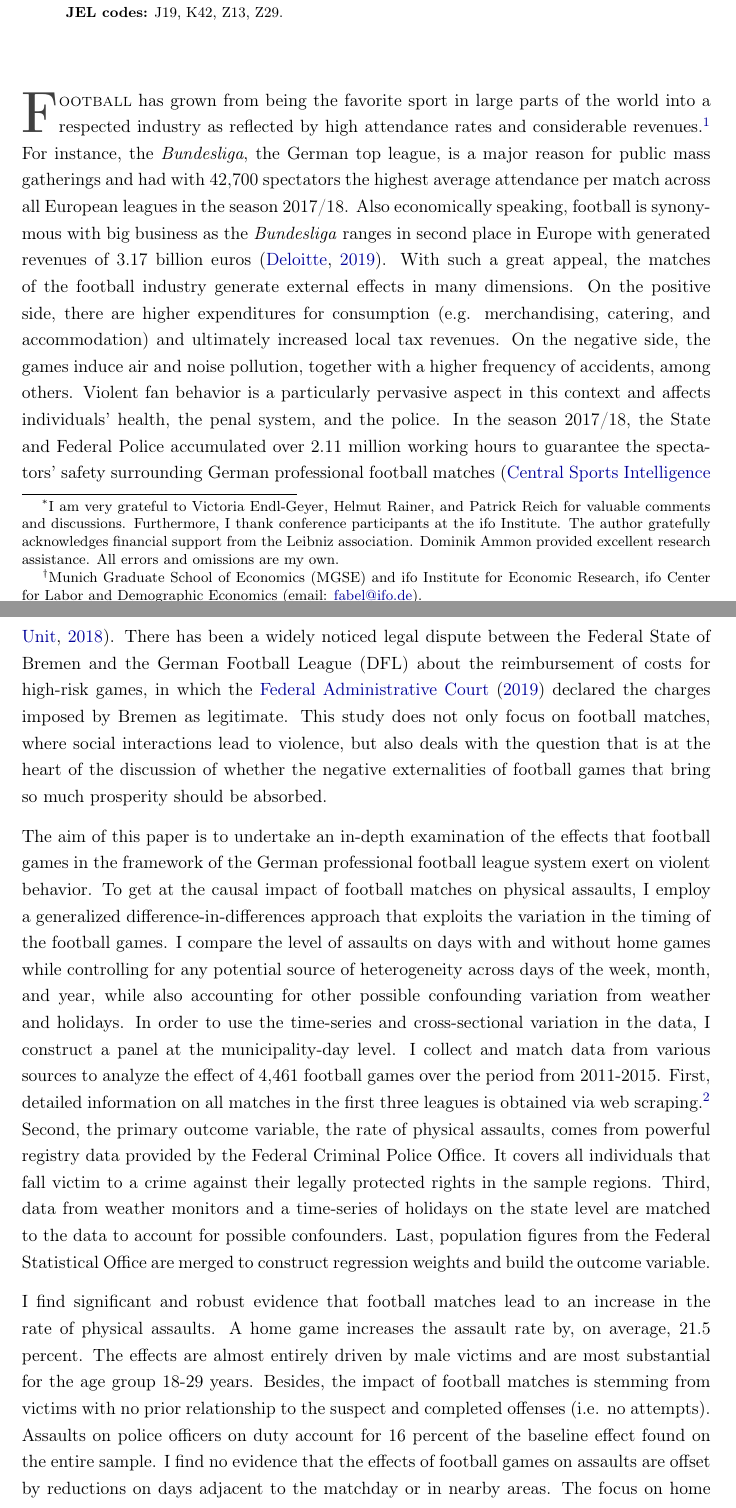
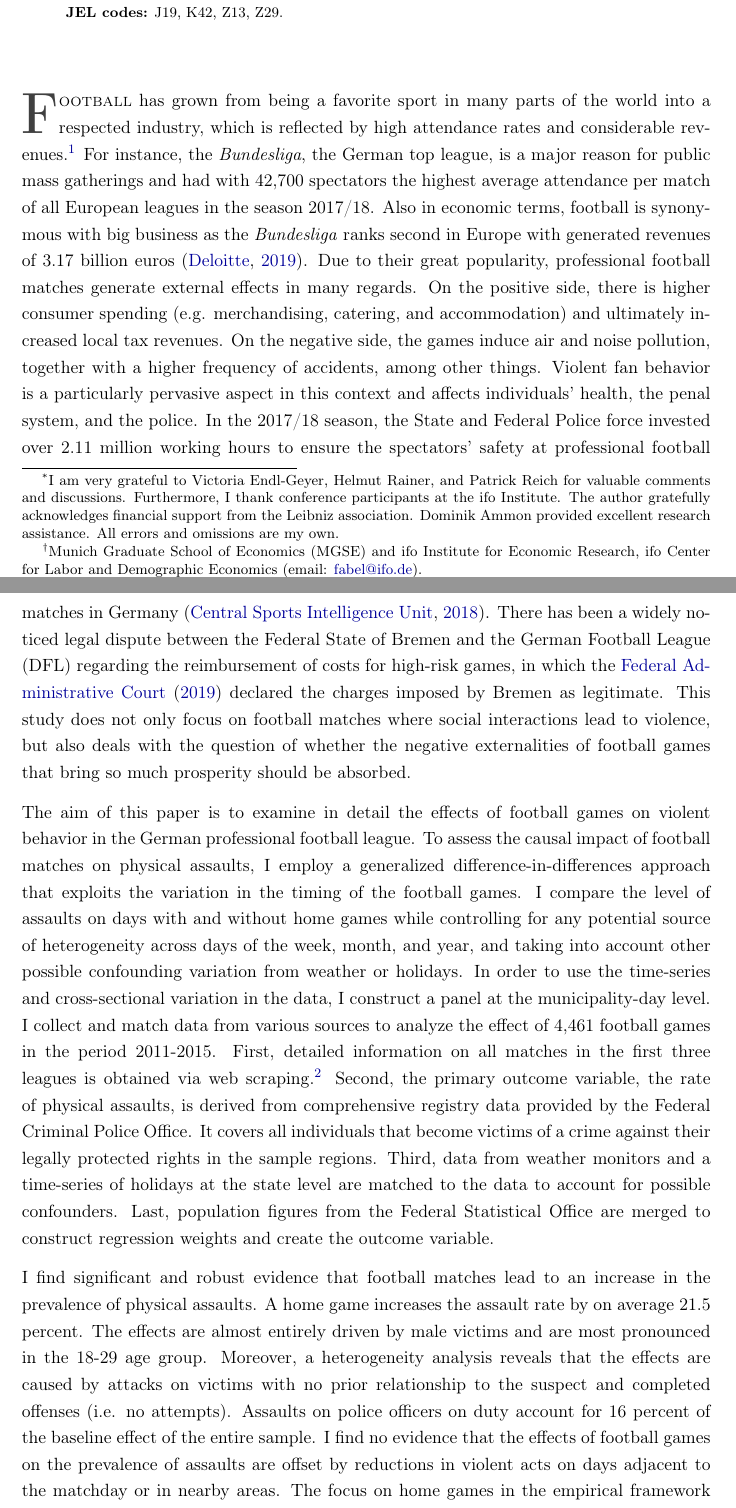
Before and after one commit to MarcFabel/soccer-external-effects, a LaTeX thesis (TeX/paper/soc_ext_paper_main.tex, which reads TeX/paper/parts/soc_ext_body.tex): two parts of pages 1 and 2 of 43, joined at a grey line, cut so that both start at the same text. Compiled offline with pdfLaTeX.

Commit message:
language JN: 1) intro

```diff
--- a/TeX/paper/parts/soc_ext_body.tex
+++ b/TeX/paper/parts/soc_ext_body.tex
@@ -1,17 +1,17 @@
 
 % introductory paragraph
-\lettrine[lines=2,nindent=0pt]{\color{darkgray}\textbf{F}}{ootball} has grown from being the favorite sport in large parts of the world into a respected industry as reflected by high attendance rates and considerable revenues.\footnote{Except where otherwise noted, football refers to the sport also known as soccer.} For instance, the \textit{Bundesliga}, the German top league, is a major reason for public mass gatherings and had with 42,700 spectators the highest average attendance per match across all European leagues in the season 2017/18. Also economically speaking, football is synonymous with big business as the \textit{Bundesliga} ranges in second place in Europe with generated revenues of 3.17 billion euros \citep{deloitte2019report}. With such a great appeal, the matches of the football industry generate external effects in many dimensions. On the positive side, there are higher expenditures for consumption (e.g. merchandising, catering, and accommodation) and ultimately increased local tax revenues. On the negative side, the games induce air and noise pollution, together with a higher frequency of accidents, among others. Violent fan behavior is a particularly pervasive aspect in this context and affects individuals' health, the penal system, and the police. In the season 2017/18, the State and Federal Police accumulated over 2.11 million working hours to guarantee the spectators' safety surrounding German professional football matches \citep{zis17_18}. There has been a widely noticed legal dispute between the Federal State of Bremen and the German Football League (DFL) about the reimbursement of costs for high-risk games, in which the \cite{fac_2019} declared the charges imposed by Bremen as legitimate. This study does not only focus on football matches, where social interactions lead to violence, but also deals with the question that is at the heart of the discussion of whether the negative externalities of football games that bring so much prosperity should be absorbed.
+\lettrine[lines=2,nindent=0pt]{\color{darkgray}\textbf{F}}{ootball} has grown from being a favorite sport in many parts of the world into a respected industry, which is reflected by high attendance rates and considerable revenues.\footnote{Except where otherwise noted, football refers to the sport also known as soccer.} For instance, the \textit{Bundesliga}, the German top league, is a major reason for public mass gatherings and had with 42,700 spectators the highest average attendance per match of all European leagues in the season 2017/18. Also in economic terms, football is synonymous with big business as the \textit{Bundesliga} ranks second in Europe with generated revenues of 3.17 billion euros \citep{deloitte2019report}. Due to their great popularity, professional football matches generate external effects in many regards. On the positive side, there is higher consumer spending (e.g. merchandising, catering, and accommodation) and ultimately increased local tax revenues. On the negative side, the games induce air and noise pollution, together with a higher frequency of accidents, among other things. Violent fan behavior is a particularly pervasive aspect in this context and affects individuals' health, the penal system, and the police. In the 2017/18 season, the State and Federal Police force invested over 2.11 million working hours to ensure the spectators' safety at professional football matches in Germany \citep{zis17_18}. There has been a widely noticed legal dispute between the Federal State of Bremen and the German Football League (DFL) regarding the reimbursement of costs for high-risk games, in which the \cite{fac_2019} declared the charges imposed by Bremen as legitimate. This study does not only focus on football matches where social interactions lead to violence, but also deals with the question of whether the negative externalities of football games that bring so much prosperity should be absorbed.
 
 
 
 
 % STRATEGY & DATA
-The aim of this paper is to undertake an in-depth examination of the effects that football games in the framework of the German professional football league system exert on violent behavior. To get at the causal impact of football matches on physical assaults, I employ a generalized difference-in-differences approach that exploits the variation in the timing of the football games. I compare the level of assaults on days with and without home games while controlling for any potential source of heterogeneity across days of the week, month, and year, while also accounting for other possible confounding variation from weather and holidays. In order to use the time-series and cross-sectional variation in the data, I construct a panel at the municipality-day level. I collect and match data from various sources to analyze the effect of 4,461 football games over the period from 2011-2015. First, detailed information on all matches in the first three leagues is obtained via web scraping.\footnote{This includes, but is by far not limited to the time and location of games. Furthermore, I exploit betting odds that represent pregame expectations.} Second, the primary outcome variable, the rate of physical assaults, comes from powerful registry data provided by the Federal Criminal Police Office. It covers all individuals that fall victim to a crime against their legally protected rights in the sample regions. Third, data from weather monitors and a time-series of holidays on the state level are matched to the data to account for possible confounders. Last, population figures from the Federal Statistical Office are merged to construct regression weights and build the outcome variable.
+The aim of this paper is to examine in detail the effects of football games on violent behavior in the German professional football league. To assess the causal impact of football matches on physical assaults, I employ a generalized difference-in-differences approach that exploits the variation in the timing of the football games. I compare the level of assaults on days with and without home games while controlling for any potential source of heterogeneity across days of the week, month, and year, and taking into account other possible confounding variation from weather or holidays. In order to use the time-series and cross-sectional variation in the data, I construct a panel at the municipality-day level. I collect and match data from various sources to analyze the effect of 4,461 football games in the period 2011-2015. First, detailed information on all matches in the first three leagues is obtained via web scraping.\footnote{This includes, but is by no means limited to the time and location of the games. Furthermore, I exploit betting odds that reflect pregame expectations.} Second, the primary outcome variable, the rate of physical assaults, is derived from comprehensive registry data provided by the Federal Criminal Police Office. It covers all individuals that become victims of a crime against their legally protected rights in the sample regions. Third, data from weather monitors and a time-series of holidays at the state level are matched to the data to account for possible confounders. Last, population figures from the Federal Statistical Office are merged to construct regression weights and create the outcome variable.
 
 
 
 % findings
-I find significant and robust evidence that football matches lead to an increase in the rate of physical assaults. A home game increases the assault rate by, on average, 21.5 percent. The effects are almost entirely driven by male victims and are most substantial for the age group 18-29 years. Besides, the impact of football matches is stemming from victims with no prior relationship to the suspect and completed offenses (i.e. no attempts). Assaults on police officers on duty account for 16 percent of the baseline effect found on the entire sample. I find no evidence that the effects of football games on assaults are offset by reductions on days adjacent to the matchday or in nearby areas. The focus on home games in the empirical framework does not pose a threat to the identification strategy, as away games do not change the level of physical assaults in the home district.
+I find significant and robust evidence that football matches lead to an increase in the prevalence of physical assaults. A home game increases the assault rate by on average 21.5 percent. The effects are almost entirely driven by male victims and are most pronounced in the 18-29 age group. Moreover, a heterogeneity analysis reveals that the effects are caused by attacks on victims with no prior relationship to the suspect and completed offenses (i.e. no attempts). Assaults on police officers on duty account for 16 percent of the baseline effect of the entire sample. I find no evidence that the effects of football games on the prevalence of assaults are offset by reductions in violent acts on days adjacent to the matchday or in nearby areas. The focus on home games in the empirical framework does not pose a threat to the identification strategy, as away games do not change the level of physical assaults in the home district.
 
 
 
```
Also changed, not shown: TeX/paper/parts/soc_ext_body.tex (10 more changed lines).
